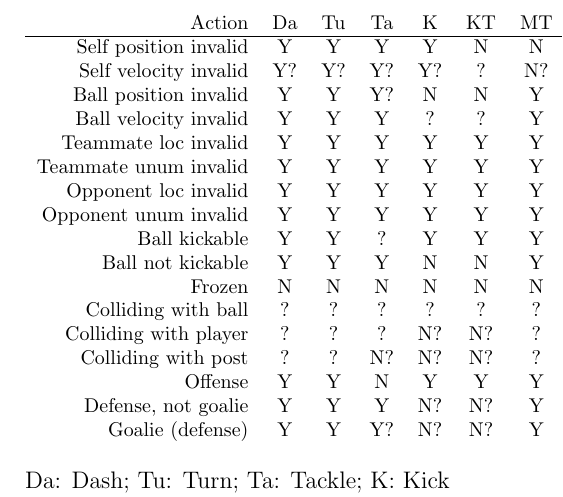
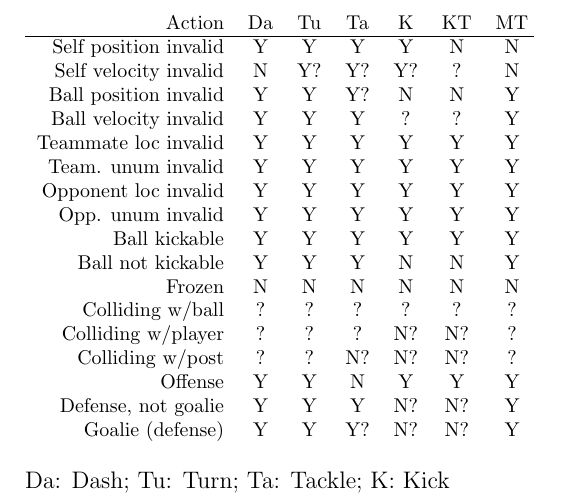
Before and after one commit to LARG/HFO, a LaTeX document (doc/manual.tex): part of one column of page 13 of 13, cut so that both start at the same text. Compiled offline with pdfLaTeX.

Commit message:
More info for table; narrow table

```diff
--- a/doc/manual.tex
+++ b/doc/manual.tex
@@ -604,26 +604,26 @@ below the table for the action abbreviations.
 
 \begin{center}
 {\footnotesize
-\begin{tabular}{r         c     c      c    c     c     c      c     c     c    c    c     c     c     c     c     c     c}
-Action                  & Da  & Tu  &  Ta & K   & KT &  MT  &  DT &  I  &  M  & S  & P  &  Dr  & C  &  RG &  DG  & G  &  MP \\
+\begin{tabular}{r         c     c      c    c     c     c      c    c    c    c    c     c     c     c     c     c     c}
+Action                  & Da & Tu  &  Ta & K   & KT &  MT &  DT &  I  & M  & S  & P  &  Dr  & C  &  RG &  DG  & G  &  MP \\
 \hline
-Self position invalid   & Y   &  Y  &  Y  &  Y  & N  &  N   &  N? &  N? &  N? & N? & ?  &  Y   & ?  &  N? &  N?  & ?  &  ? \\
-Self velocity invalid   & Y?  &  Y? &  Y? &  Y? & ?  &  N?  &  ?  &  N? &  N? & N? & ?  &  Y   & ?  &  ?  &  ?   & ?  &  ? \\
-Ball position invalid   & Y   &  Y  &  Y? &  N  & N  &  Y   &  N? &  N  &  ?  & N  & N  &  Y?  & N  &  ?  &  ?   & N  &  ? \\
-Ball velocity invalid   & Y   &  Y  &  Y  &  ?  & ?  &  Y   &  ?  &  N? &  ?  & N  & N? &  Y?  & N? &  Y? &  Y?  & Y? &  Y? \\
-Teammate loc invalid    & Y   &  Y  &  Y  &  Y  & Y  &  Y   &  Y  &  Y  &  ?  & Y  & N  &  Y?  & Y  &  Y  &  Y   & Y  &  Y \\
-Teammate unum invalid   & Y   &  Y  &  Y  &  Y  & Y  &  Y   &  Y  &  Y  &  Y  & Y  & N  &  Y   & Y  &  Y  &  Y   & Y  &  Y \\
-Opponent loc invalid    & Y   &  Y  &  Y  &  Y  & Y  &  Y   &  Y? &  Y  &  ?  & Y? & Y  &  Y?  & Y  &  N  &  N   & Y  &  N \\
-Opponent unum invalid   & Y   &  Y  &  Y  &  Y  & Y  &  Y   &  Y  &  Y  &  Y  & Y  & Y  &  Y   & Y  &  Y  &  Y   & Y  &  N \\
-Ball kickable           & Y   &  Y  &  ?  &  Y  & Y  &  Y   &  Y  &  N? &  N  & Y  & Y  &  Y   & Y  &  N? &  N?  & N? &  Y? \\
-Ball not kickable       & Y   &  Y  &  Y  &  N  & N  &  Y   &  Y  &  Y  &  Y  & N  & N  &  N   & Y  &  Y  &  Y   & Y  &  Y \\
-Frozen                  & N   &  N  &  N  &  N  & N  &  N   &  N? &  N  &  N? & N  & N  &  Y   & N? &  N  &  N   & N  &  N \\
-Colliding with ball     & ?   &  ?  &  ?  &  ?  & ?  &  ?   &  ?  &  N? &  ?  & ?  & ?  &  ?   & ?  &  ?  &  ?   & ?  &  ? \\
-Colliding with player   & ?   &  ?  &  ?  &  N? & N? &  ?   &  ?  &  N? &  ?  & ?  & ?  &  Y?  & ?  &  ?  &  ?   & ?  &  ? \\
-Colliding with post     & ?   &  ?  &  N? &  N? & N? &  ?   &  ?  &  N? &  ?  & ?  & ?  &  ?   & ?  &  ?  &  ?   & ?  &  ? \\
-Offense                 & Y   &  Y  &  N  &  Y  & Y  &  Y   &  Y  &  Y  &  Y  & Y  & Y  &  Y   & N  &  N  &  N   & Y  &  N \\
-Defense, not goalie     & Y   &  Y  &  Y  &  N? & N? &  Y   &  N  &  Y  &  Y  & N  & N  &  N   & N  &  Y  &  ?   & Y  &  Y \\
-Goalie (defense)        & Y   &  Y  &  Y? &  N? & N? &  Y   &  N  &  Y  &  ?  & N  & N  &  N   & Y  &  ?  &  ?   & ?  &  ? \\
+Self position invalid   & Y  &  Y  &  Y  &  Y  & N  &  N  &  N? &  N? & N? & N? & ?  &  Y   & ?  &  N? &  N?  & ?  &  ? \\
+Self velocity invalid   & N  &  Y? &  Y? &  Y? & ?  &  N  &  ?  &  N? & N? & N? & ?  &  Y   & ?  &  ?  &  ?   & ?  &  ? \\
+Ball position invalid   & Y  &  Y  &  Y? &  N  & N  &  Y  &  N? &  N  & ?  & N  & N  &  Y?  & N  &  ?  &  ?   & N  &  ? \\
+Ball velocity invalid   & Y  &  Y  &  Y  &  ?  & ?  &  Y  &  ?  &  N? & ?  & N  & N? &  Y?  & N? &  Y? &  Y?  & Y? &  Y? \\
+Teammate loc invalid    & Y  &  Y  &  Y  &  Y  & Y  &  Y  &  Y  &  Y  & ?  & Y  & N  &  Y?  & Y  &  Y  &  Y   & Y  &  Y \\
+Team. unum invalid      & Y  &  Y  &  Y  &  Y  & Y  &  Y  &  Y  &  Y  & Y  & Y  & N  &  Y   & Y  &  Y  &  Y   & Y  &  Y \\
+Opponent loc invalid    & Y  &  Y  &  Y  &  Y  & Y  &  Y  &  Y? &  Y  & ?  & Y? & Y  &  Y?  & Y  &  N  &  N   & Y  &  N \\
+Opp. unum invalid       & Y  &  Y  &  Y  &  Y  & Y  &  Y  &  Y  &  Y  & Y  & Y  & Y  &  Y   & Y  &  Y  &  Y   & Y  &  N \\
+Ball kickable           & Y  &  Y  &  Y  &  Y  & Y  &  Y  &  Y  &  N? & N  & Y  & Y  &  Y   & Y  &  N? &  N?  & N? &  Y? \\
+Ball not kickable       & Y  &  Y  &  Y  &  N  & N  &  Y  &  Y  &  Y  & Y  & N  & N  &  N   & Y  &  Y  &  Y   & Y  &  Y \\
+Frozen                  & N  &  N  &  N  &  N  & N  &  N  &  N? &  N  & N? & N  & N  &  Y   & N? &  N  &  N   & N  &  N \\
+Colliding w/ball        & ?  &  ?  &  ?  &  ?  & ?  &  ?  &  ?  &  N? & ?  & ?  & ?  &  ?   & ?  &  ?  &  ?   & ?  &  ? \\
+Colliding w/player      & ?  &  ?  &  ?  &  N? & N? &  ?  &  ?  &  N? & ?  & ?  & ?  &  Y?  & ?  &  ?  &  ?   & ?  &  ? \\
+Colliding w/post        & ?  &  ?  &  N? &  N? & N? &  ?  &  ?  &  N? & ?  & ?  & ?  &  ?   & ?  &  ?  &  ?   & ?  &  ? \\
+Offense                 & Y  &  Y  &  N  &  Y  & Y  &  Y  &  Y  &  Y  & Y  & Y  & Y  &  Y   & N  &  N  &  N   & Y  &  N \\
+Defense, not goalie     & Y  &  Y  &  Y  &  N? & N? &  Y  &  N  &  Y  & Y  & N  & N  &  N   & N  &  Y  &  ?   & Y  &  Y \\
+Goalie (defense)        & Y  &  Y  &  Y? &  N? & N? &  Y  &  N  &  Y  & ?  & N  & N  &  N   & Y  &  ?  &  ?   & ?  &  ? \\
 \end{tabular}
 }
 \end{center}
```
Also changed, not shown: doc/manual.pdf.
